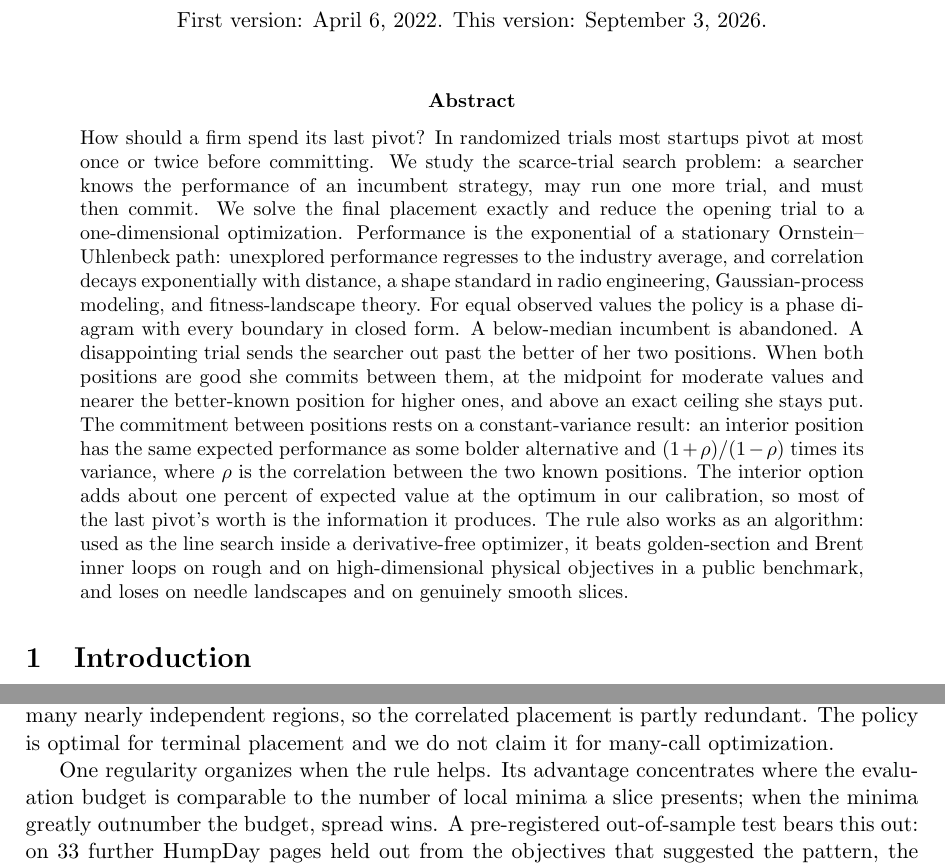
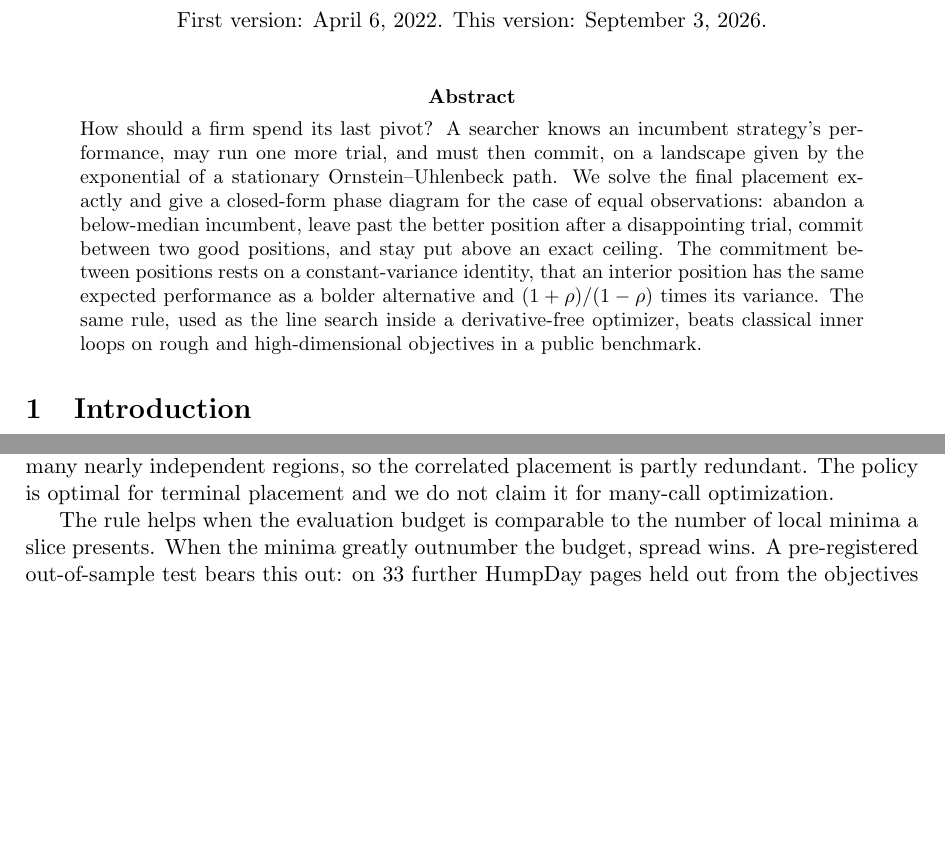
Before and after one commit to microprediction/browniansearch, a LaTeX paper (papers/grass/grass.tex): two parts of pages 1 and 11 of 15, joined at a grey line, cut so that both start at the same text, the shorter picture padded with empty space. Compiled offline with pdfLaTeX.

Commit message:
Style: cut the abstract to five sentences, front the backwards sentence
Peter direct instructions. Abstract trimmed from the long phase-by-
phase paragraph to problem/model/result/the identity/the algorithm
coda per the dossier three-to-five-sentence arc. Line 705 fronted:
\"One regularity organizes when the rule helps\" -> \"The rule helps
when the budget is comparable to the number of local minima.\" Swept
for the fronted-abstraction family, none others.
Co-Authored-By: Claude Fable 5 <noreply@anthropic.com>

```diff
--- a/papers/grass/grass.tex
+++ b/papers/grass/grass.tex
@@ -28,32 +28,19 @@
 \maketitle
 
 \begin{abstract}
-\noindent How should a firm spend its last pivot? In randomized trials most
-startups pivot at most once or twice before committing. We study the
-scarce-trial search problem: a searcher knows the performance of an
-incumbent strategy, may run one more trial, and must then commit. We
-solve the final placement exactly and reduce the opening trial to a
-one-dimensional optimization. Performance is the exponential of a stationary
-Ornstein--Uhlenbeck path: unexplored performance regresses to the
-industry average, and correlation decays exponentially with
-distance, a shape standard in radio engineering, Gaussian-process
-modeling, and fitness-landscape theory. For equal observed values the
-policy is a phase diagram with every boundary in closed form. A
-below-median incumbent is abandoned. A disappointing trial sends the searcher out
-past the better of her two positions. When both positions are good
-she commits between them, at the midpoint for moderate values and
-nearer the better-known position for higher ones, and above an exact
-ceiling she stays put. The commitment between positions rests on a
-constant-variance result: an interior position has the same expected
-performance as some bolder alternative and $(1+\rho)/(1-\rho)$ times
-its variance, where $\rho$ is the correlation between the two known
-positions. The interior option adds about one percent of expected
-value at the optimum in our calibration, so most of the last pivot's
-worth is the information it produces. The rule also works as an
-algorithm: used as the line search inside a derivative-free
-optimizer, it beats golden-section and Brent inner loops on rough
-and on high-dimensional physical objectives in a public benchmark,
-and loses on needle landscapes and on genuinely smooth slices.
+\noindent How should a firm spend its last pivot? A searcher knows an
+incumbent strategy's performance, may run one more trial, and must
+then commit, on a landscape given by the exponential of a stationary
+Ornstein--Uhlenbeck path. We solve the final placement exactly and
+give a closed-form phase diagram for the case of equal observations:
+abandon a below-median incumbent, leave past the better position
+after a disappointing trial, commit between two good positions, and
+stay put above an exact ceiling. The commitment between positions
+rests on a constant-variance identity, that an interior position has
+the same expected performance as a bolder alternative and
+$(1+\rho)/(1-\rho)$ times its variance. The same rule, used as the
+line search inside a derivative-free optimizer, beats classical inner
+loops on rough and high-dimensional objectives in a public benchmark.
 \end{abstract}
 
 \section{Introduction}
@@ -702,10 +689,9 @@ independent regions, so the correlated placement is partly redundant.
 The policy is optimal for terminal placement and we do not claim it
 for many-call optimization.
 
-One regularity organizes when the rule helps. Its advantage
-concentrates where the evaluation budget is comparable to the number
-of local minima a slice presents; when the minima greatly outnumber
-the budget, spread wins. A pre-registered out-of-sample test bears
+The rule helps when the evaluation budget is comparable to the
+number of local minima a slice presents. When the minima greatly
+outnumber the budget, spread wins. A pre-registered out-of-sample test bears
 this out: on 33 further HumpDay pages held out from the objectives
 that suggested the pattern, the rule's rank correlates with a
 slice's local-minimum count in the predicted direction (Spearman
```
Also changed, not shown: papers/grass/grass.pdf, 2 other files.
